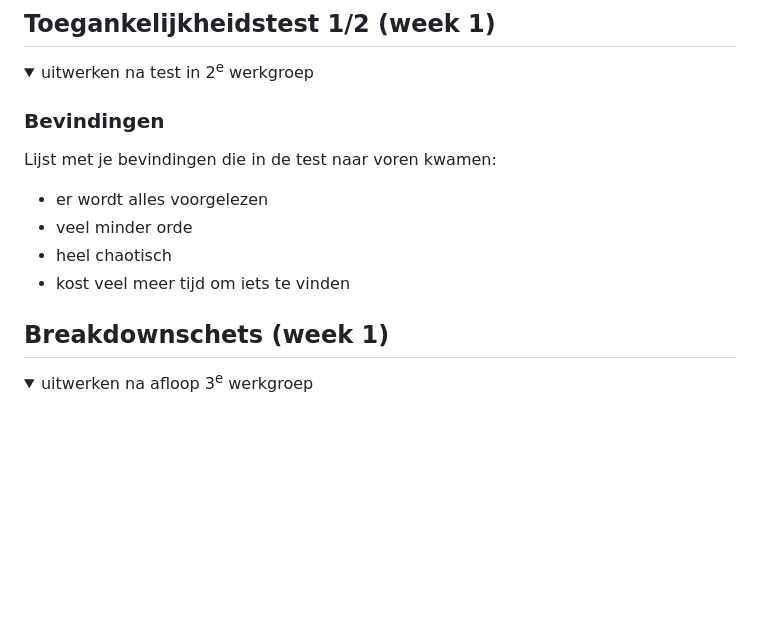
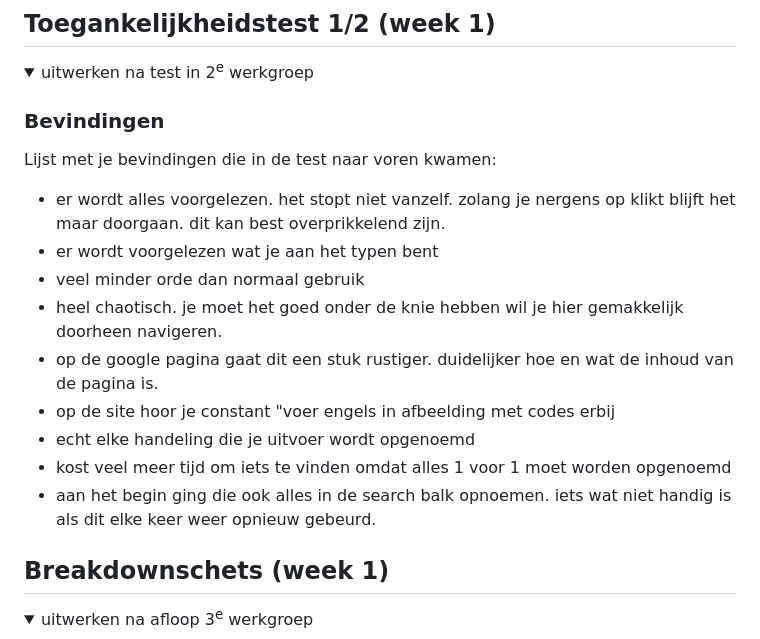
Before and after one commit to chiarakars/frontend, a Markdown page: README.md, the part around the change. Rendered like a GitHub page; folded sections open; blank space fills up the shorter version.

```diff
--- a/README.md
+++ b/README.md
@@ -57,10 +57,15 @@ Nb. Door *open* toe te voegen aan een *details* element kun je deze standaard op
 
   ### Bevindingen
   Lijst met je bevindingen die in de test naar voren kwamen:
-- er wordt alles voorgelezen
-- veel minder orde
-- heel chaotisch
-- kost veel meer tijd om iets te vinden
+- er wordt alles voorgelezen. het stopt niet vanzelf. zolang je nergens op klikt blijft het maar doorgaan. dit kan best overprikkelend zijn.
+- er wordt voorgelezen wat je aan het typen bent
+- veel minder orde dan normaal gebruik
+- heel chaotisch. je moet het goed onder de knie hebben wil je hier gemakkelijk doorheen navigeren.
+- op de google pagina gaat dit een stuk rustiger. duidelijker hoe en wat de inhoud van de pagina is.
+- op de site hoor je constant "voer engels in afbeelding met codes erbij
+- echt elke handeling die je uitvoer wordt opgenoemd
+- kost veel meer tijd om iets te vinden omdat alles 1 voor 1 moet worden opgenoemd
+- aan het begin ging die ook alles in de search balk opnoemen. iets wat niet handig is als dit elke keer weer opnieuw gebeurd.
 
 </details>
 
```
